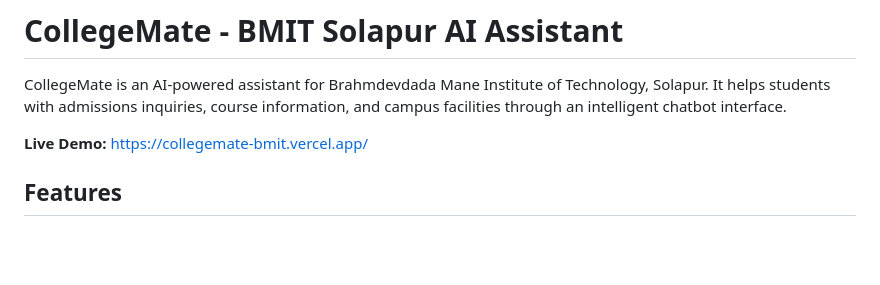
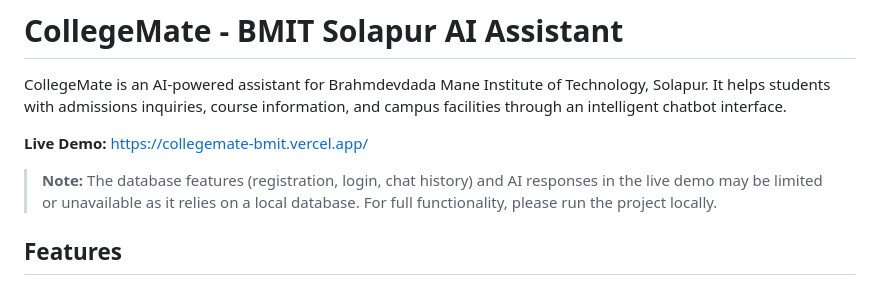
Before and after one commit to PREMSAWANT/collegemate, a Markdown page: README.md, the part around the change. Drawn GitHub-style; blank space fills up the shorter version.

Commit message:
Add note about local database limitations in demo

```diff
--- a/README.md
+++ b/README.md
@@ -3,6 +3,8 @@
 CollegeMate is an AI-powered assistant for Brahmdevdada Mane Institute of Technology, Solapur. It helps students with admissions inquiries, course information, and campus facilities through an intelligent chatbot interface.
 
 **Live Demo:** [https://collegemate-bmit.vercel.app/](https://collegemate-bmit.vercel.app/)
+
+> **Note:** The database features (registration, login, chat history) and AI responses in the live demo may be limited or unavailable as it relies on a local database. For full functionality, please run the project locally.
 
 ## Features
 
```
